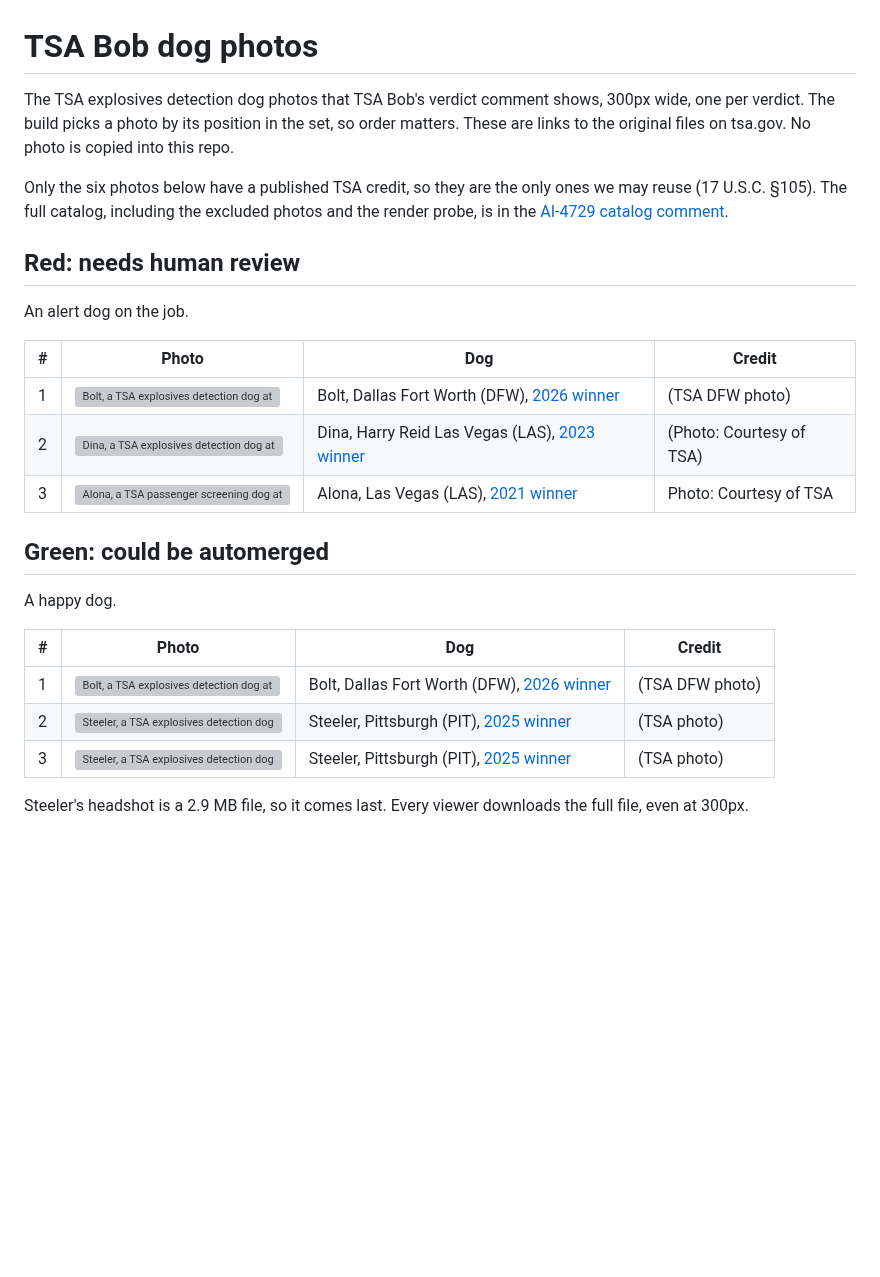
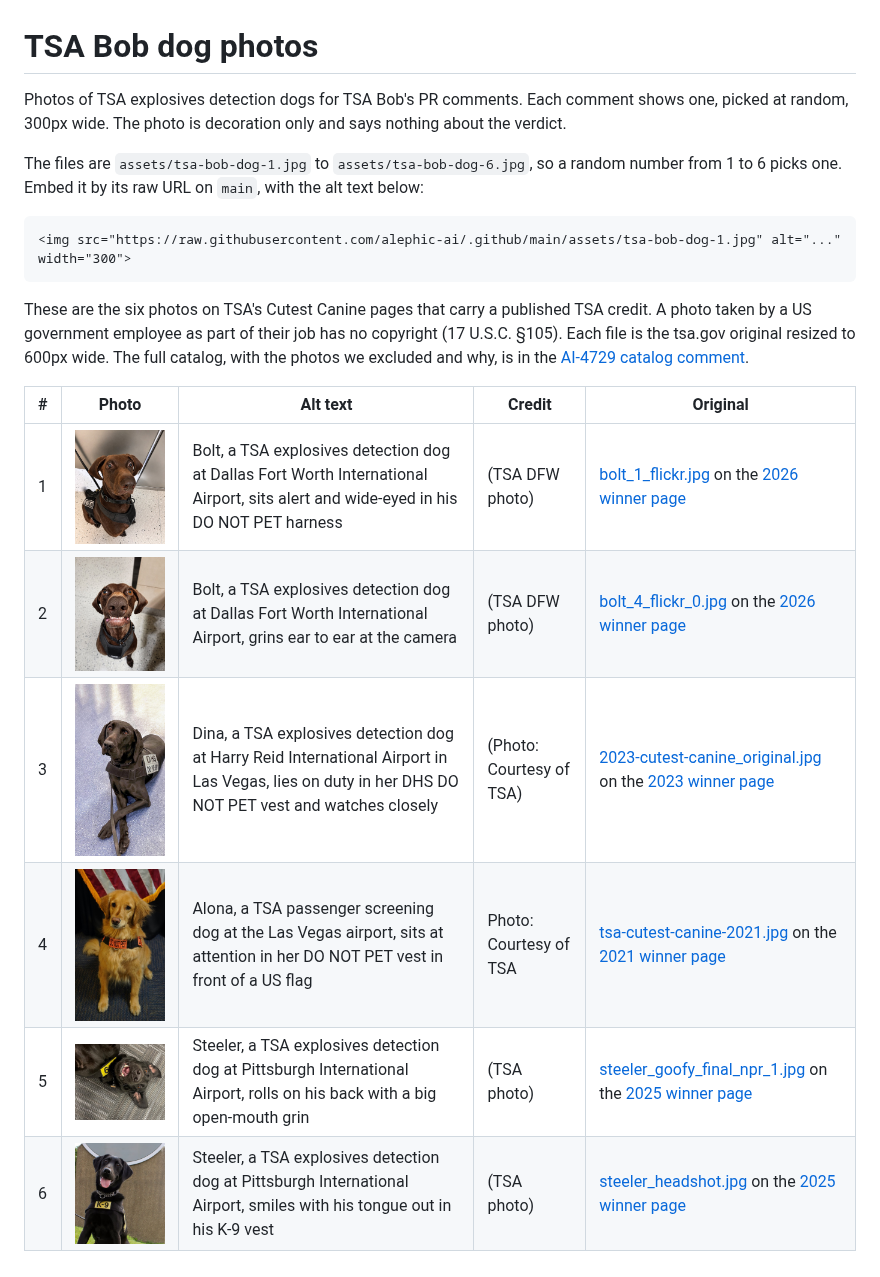
Before and after one commit to alephic-ai/.github, a Markdown page: assets/tsa-bob-dog-photos.md, the part around the change. GitHub-like rendering; pictures changed too: assets/tsa-bob-dog-1.jpg (added), assets/tsa-bob-dog-2.jpg (added), assets/tsa-bob-dog-3.jpg (added); blank space fills up the shorter version; grey boxes are pictures that could not be loaded.

Commit message:
Save TSA Bob dog photos as one random pool
The photos don't read as positive or negative, so drop the red and green
sets. TSA Bob now shows one photo at random on each comment. The six
TSA-credited photos are saved here as tsa-bob-dog-1.jpg to -6.jpg (the
tsa.gov originals resized to 600px wide, 100 to 310 KB each) so a random
number from 1 to 6 picks one, and comments load them from this public
repo instead of hotlinking tsa.gov.

````diff
--- a/assets/tsa-bob-dog-photos.md
+++ b/assets/tsa-bob-dog-photos.md
@@ -1,27 +1,20 @@
 # TSA Bob dog photos
 
-The TSA explosives detection dog photos that TSA Bob's verdict comment shows, 300px wide, one per verdict. The build picks a photo by its position in the set, so order matters. These are links to the original files on tsa.gov. No photo is copied into this repo.
+Photos of TSA explosives detection dogs for TSA Bob's PR comments. Each comment shows one, picked at random, 300px wide. The photo is decoration only and says nothing about the verdict.
 
-Only the six photos below have a published TSA credit, so they are the only ones we may reuse (17 U.S.C. §105). The full catalog, including the excluded photos and the render probe, is in the [AI-4729 catalog comment](https://linear.app/alephic/issue/AI-4729/tsa-bob-choose-the-tsa-dog-photos-we-can-reuse-in-verdict-comments).
+The files are `assets/tsa-bob-dog-1.jpg` to `assets/tsa-bob-dog-6.jpg`, so a random number from 1 to 6 picks one. Embed it by its raw URL on `main`, with the alt text below:
 
-## Red: needs human review
+```html
+<img src="https://raw.githubusercontent.com/alephic-ai/.github/main/assets/tsa-bob-dog-1.jpg" alt="..." width="300">
+```
 
-An alert dog on the job.
+These are the six photos on TSA's Cutest Canine pages that carry a published TSA credit. A photo taken by a US government employee as part of their job has no copyright (17 U.S.C. §105). Each file is the tsa.gov original resized to 600px wide. The full catalog, with the photos we excluded and why, is in the [AI-4729 catalog comment](https://linear.app/alephic/issue/AI-4729/tsa-bob-choose-the-tsa-dog-photos-we-can-reuse-in-verdict-comments).
 
-| # | Photo | Dog | Credit |
-| -- | -- | -- | -- |
-| 1 | <img src="https://www.tsa.gov/sites/default/files/bolt_1_flickr.jpg" alt="Bolt, a TSA explosives detection dog at Dallas Fort Worth International Airport, sits alert and wide-eyed in his DO NOT PET harness" width="300"> | Bolt, Dallas Fort Worth (DFW), [2026 winner](https://www.tsa.gov/news/press/releases/2026/08/26/vote-bolt-dallas-fort-worth-international-airport-named-2026-tsa-top) | (TSA DFW photo) |
-| 2 | <img src="https://www.tsa.gov/sites/default/files/2023-cutest-canine_original.jpg" alt="Dina, a TSA explosives detection dog at Harry Reid International Airport in Las Vegas, lies on duty in her DHS DO NOT PET vest and watches closely" width="300"> | Dina, Harry Reid Las Vegas (LAS), [2023 winner](https://www.tsa.gov/news/press/releases/2023/08/28/harry-reid-international-airport-canine-dina-voted-tsas-cutest) | (Photo: Courtesy of TSA) |
-| 3 | <img src="https://www.tsa.gov/sites/default/files/tsa-cutest-canine-2021.jpg" alt="Alona, a TSA passenger screening dog at the Las Vegas airport, sits at attention in her DO NOT PET vest in front of a US flag" width="300"> | Alona, Las Vegas (LAS), [2021 winner](https://www.tsa.gov/news/press/releases/2021/08/26/tsa-announces-las-vegas-passenger-screening-canine-alona-selected) | Photo: Courtesy of TSA |
-
-## Green: could be automerged
-
-A happy dog.
-
-| # | Photo | Dog | Credit |
-| -- | -- | -- | -- |
-| 1 | <img src="https://www.tsa.gov/sites/default/files/bolt_4_flickr_0.jpg" alt="Bolt, a TSA explosives detection dog at Dallas Fort Worth International Airport, grins ear to ear at the camera" width="300"> | Bolt, Dallas Fort Worth (DFW), [2026 winner](https://www.tsa.gov/news/press/releases/2026/08/26/vote-bolt-dallas-fort-worth-international-airport-named-2026-tsa-top) | (TSA DFW photo) |
-| 2 | <img src="https://www.tsa.gov/sites/default/files/steeler_goofy_final_npr_1.jpg" alt="Steeler, a TSA explosives detection dog at Pittsburgh International Airport, rolls on his back with a big open-mouth grin" width="300"> | Steeler, Pittsburgh (PIT), [2025 winner](https://www.tsa.gov/news/press/releases/2025/08/26/pittsburgh-international-airports-steeler-voted-tsas-top-dog-for) | (TSA photo) |
-| 3 | <img src="https://www.tsa.gov/sites/default/files/steeler_headshot.jpg" alt="Steeler, a TSA explosives detection dog at Pittsburgh International Airport, smiles with his tongue out in his K-9 vest" width="300"> | Steeler, Pittsburgh (PIT), [2025 winner](https://www.tsa.gov/news/press/releases/2025/08/26/pittsburgh-international-airports-steeler-voted-tsas-top-dog-for) | (TSA photo) |
-
-Steeler's headshot is a 2.9 MB file, so it comes last. Every viewer downloads the full file, even at 300px.
+| # | Photo | Alt text | Credit | Original |
+| -- | -- | -- | -- | -- |
+| 1 | <img src="tsa-bob-dog-1.jpg" alt="Bolt, a TSA explosives detection dog at Dallas Fort Worth International Airport, sits alert and wide-eyed in his DO NOT PET harness" width="300"> | Bolt, a TSA explosives detection dog at Dallas Fort Worth International Airport, sits alert and wide-eyed in his DO NOT PET harness | (TSA DFW photo) | [bolt_1_flickr.jpg](https://www.tsa.gov/sites/default/files/bolt_1_flickr.jpg) on the [2026 winner page](https://www.tsa.gov/news/press/releases/2026/08/26/vote-bolt-dallas-fort-worth-international-airport-named-2026-tsa-top) |
+| 2 | <img src="tsa-bob-dog-2.jpg" alt="Bolt, a TSA explosives detection dog at Dallas Fort Worth International Airport, grins ear to ear at the camera" width="300"> | Bolt, a TSA explosives detection dog at Dallas Fort Worth International Airport, grins ear to ear at the camera | (TSA DFW photo) | [bolt_4_flickr_0.jpg](https://www.tsa.gov/sites/default/files/bolt_4_flickr_0.jpg) on the [2026 winner page](https://www.tsa.gov/news/press/releases/2026/08/26/vote-bolt-dallas-fort-worth-international-airport-named-2026-tsa-top) |
+| 3 | <img src="tsa-bob-dog-3.jpg" alt="Dina, a TSA explosives detection dog at Harry Reid International Airport in Las Vegas, lies on duty in her DHS DO NOT PET vest and watches closely" width="300"> | Dina, a TSA explosives detection dog at Harry Reid International Airport in Las Vegas, lies on duty in her DHS DO NOT PET vest and watches closely | (Photo: Courtesy of TSA) | [2023-cutest-canine_original.jpg](https://www.tsa.gov/sites/default/files/2023-cutest-canine_original.jpg) on the [2023 winner page](https://www.tsa.gov/news/press/releases/2023/08/28/harry-reid-international-airport-canine-dina-voted-tsas-cutest) |
+| 4 | <img src="tsa-bob-dog-4.jpg" alt="Alona, a TSA passenger screening dog at the Las Vegas airport, sits at attention in her DO NOT PET vest in front of a US flag" width="300"> | Alona, a TSA passenger screening dog at the Las Vegas airport, sits at attention in her DO NOT PET vest in front of a US flag | Photo: Courtesy of TSA | [tsa-cutest-canine-2021.jpg](https://www.tsa.gov/sites/default/files/tsa-cutest-canine-2021.jpg) on the [2021 winner page](https://www.tsa.gov/news/press/releases/2021/08/26/tsa-announces-las-vegas-passenger-screening-canine-alona-selected) |
+| 5 | <img src="tsa-bob-dog-5.jpg" alt="Steeler, a TSA explosives detection dog at Pittsburgh International Airport, rolls on his back with a big open-mouth grin" width="300"> | Steeler, a TSA explosives detection dog at Pittsburgh International Airport, rolls on his back with a big open-mouth grin | (TSA photo) | [steeler_goofy_final_npr_1.jpg](https://www.tsa.gov/sites/default/files/steeler_goofy_final_npr_1.jpg) on the [2025 winner page](https://www.tsa.gov/news/press/releases/2025/08/26/pittsburgh-international-airports-steeler-voted-tsas-top-dog-for) |
+| 6 | <img src="tsa-bob-dog-6.jpg" alt="Steeler, a TSA explosives detection dog at Pittsburgh International Airport, smiles with his tongue out in his K-9 vest" width="300"> | Steeler, a TSA explosives detection dog at Pittsburgh International Airport, smiles with his tongue out in his K-9 vest | (TSA photo) | [steeler_headshot.jpg](https://www.tsa.gov/sites/default/files/steeler_headshot.jpg) on the [2025 winner page](https://www.tsa.gov/news/press/releases/2025/08/26/pittsburgh-international-airports-steeler-voted-tsas-top-dog-for) |
````
